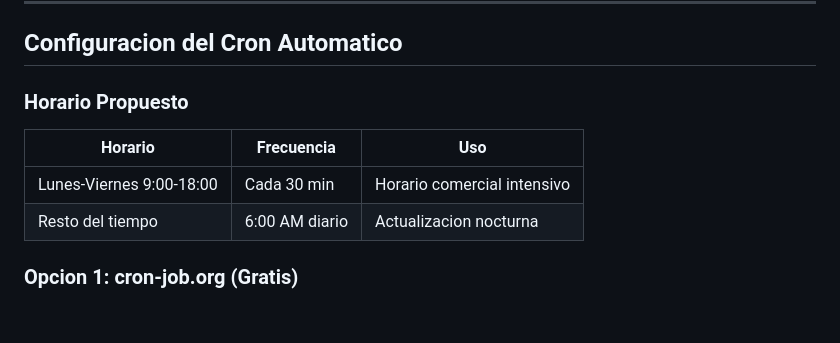
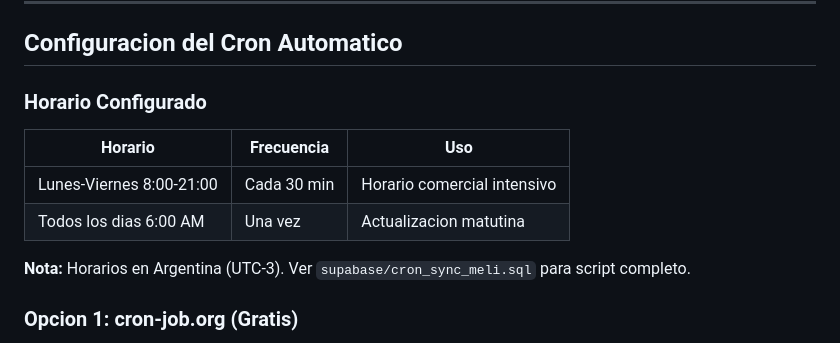
Before and after one commit to bolsas-cloud/Meli-Full-3PL, a Markdown page: docs/SYNC_AUTOMATICO.md, the part around the change. Drawn GitHub-style; blank space fills up the shorter version.

```diff
--- a/docs/SYNC_AUTOMATICO.md
+++ b/docs/SYNC_AUTOMATICO.md
@@ -10,12 +10,14 @@ La sincronizacion se puede ejecutar:
 
 ## Configuracion del Cron Automatico
 
-### Horario Propuesto
+### Horario Configurado
 
 | Horario | Frecuencia | Uso |
 |---------|------------|-----|
-| Lunes-Viernes 9:00-18:00 | Cada 30 min | Horario comercial intensivo |
-| Resto del tiempo | 6:00 AM diario | Actualizacion nocturna |
+| Lunes-Viernes 8:00-21:00 | Cada 30 min | Horario comercial intensivo |
+| Todos los dias 6:00 AM | Una vez | Actualizacion matutina |
+
+**Nota:** Horarios en Argentina (UTC-3). Ver `supabase/cron_sync_meli.sql` para script completo.
 
 ### Opcion 1: cron-job.org (Gratis)
 
```
Also changed, not shown: docs/ARQUITECTURA.md (+13 -2 lines), docs/DASHBOARD.md (added, +162 -0 lines).
